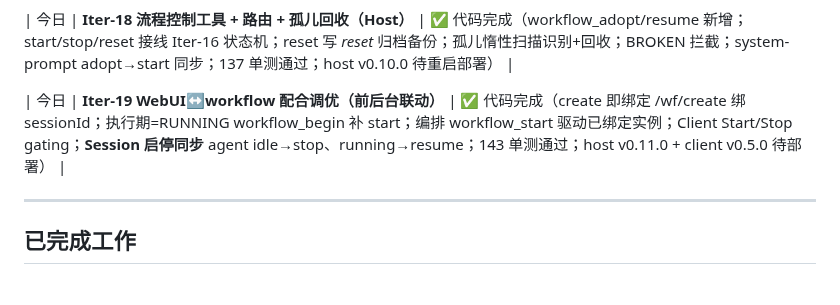
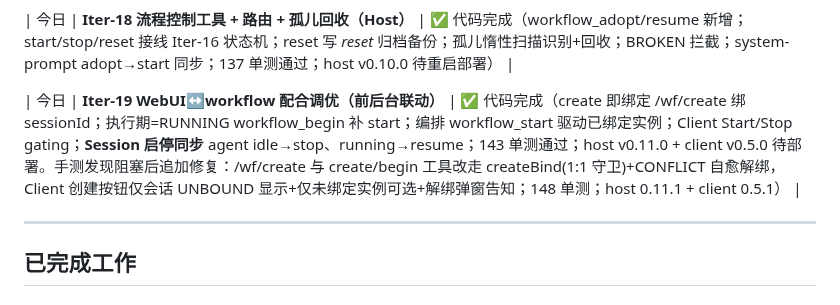
Before and after one commit to KaiRanwanui/dsh-workflow-orchestration, a Markdown page: plan/development/progress-record.md, the part around the change. GitHub-like rendering.

```diff
--- a/plan/development/progress-record.md
+++ b/plan/development/progress-record.md
@@ -61,7 +61,7 @@
 
 | 今日 | **Iter-18 流程控制工具 + 路由 + 孤儿回收（Host）** | ✅ 代码完成（workflow_adopt/resume 新增；start/stop/reset 接线 Iter-16 状态机；reset 写 _reset_<state> 归档备份；孤儿惰性扫描识别+回收；BROKEN 拦截；system-prompt adopt→start 同步；137 单测通过；host v0.10.0 待重启部署） |
 
-| 今日 | **Iter-19 WebUI↔workflow 配合调优（前后台联动）** | ✅ 代码完成（create 即绑定 /wf/create 绑 sessionId；执行期=RUNNING workflow_begin 补 start；编排 workflow_start 驱动已绑定实例；Client Start/Stop gating；**Session 启停同步** agent idle→stop、running→resume；143 单测通过；host v0.11.0 + client v0.5.0 待部署） |
+| 今日 | **Iter-19 WebUI↔workflow 配合调优（前后台联动）** | ✅ 代码完成（create 即绑定 /wf/create 绑 sessionId；执行期=RUNNING workflow_begin 补 start；编排 workflow_start 驱动已绑定实例；Client Start/Stop gating；**Session 启停同步** agent idle→stop、running→resume；143 单测通过；host v0.11.0 + client v0.5.0 待部署。手测发现阻塞后追加修复：/wf/create 与 create/begin 工具改走 createBind(1:1 守卫)+CONFLICT 自愈解绑，Client 创建按钮仅会话 UNBOUND 显示+仅未绑定实例可选+解绑弹窗告知；148 单测；host 0.11.1 + client 0.5.1） |
 
 ---
 
```
Also changed, not shown: plan/development/iter19-report.md (+9 -0 lines).
